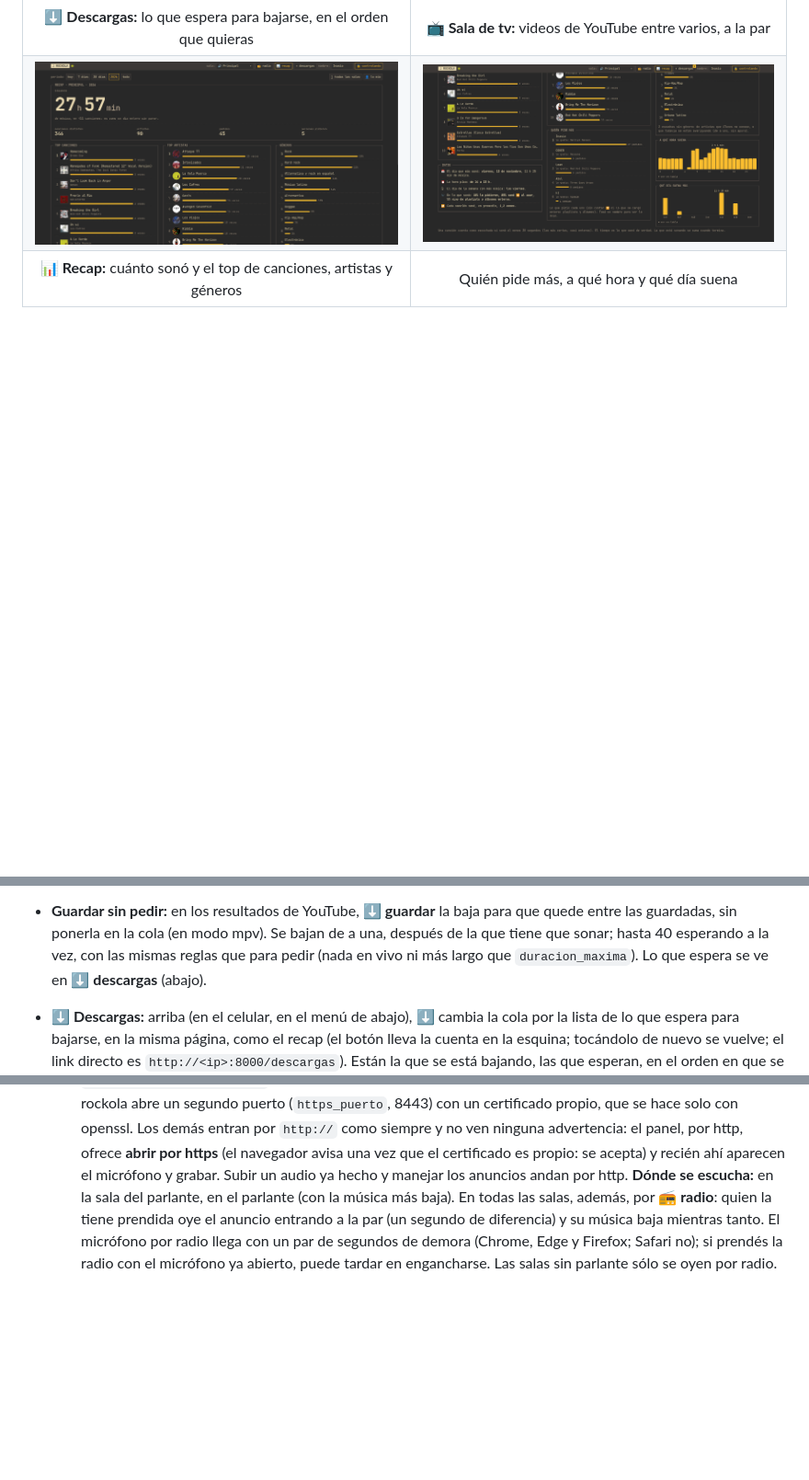
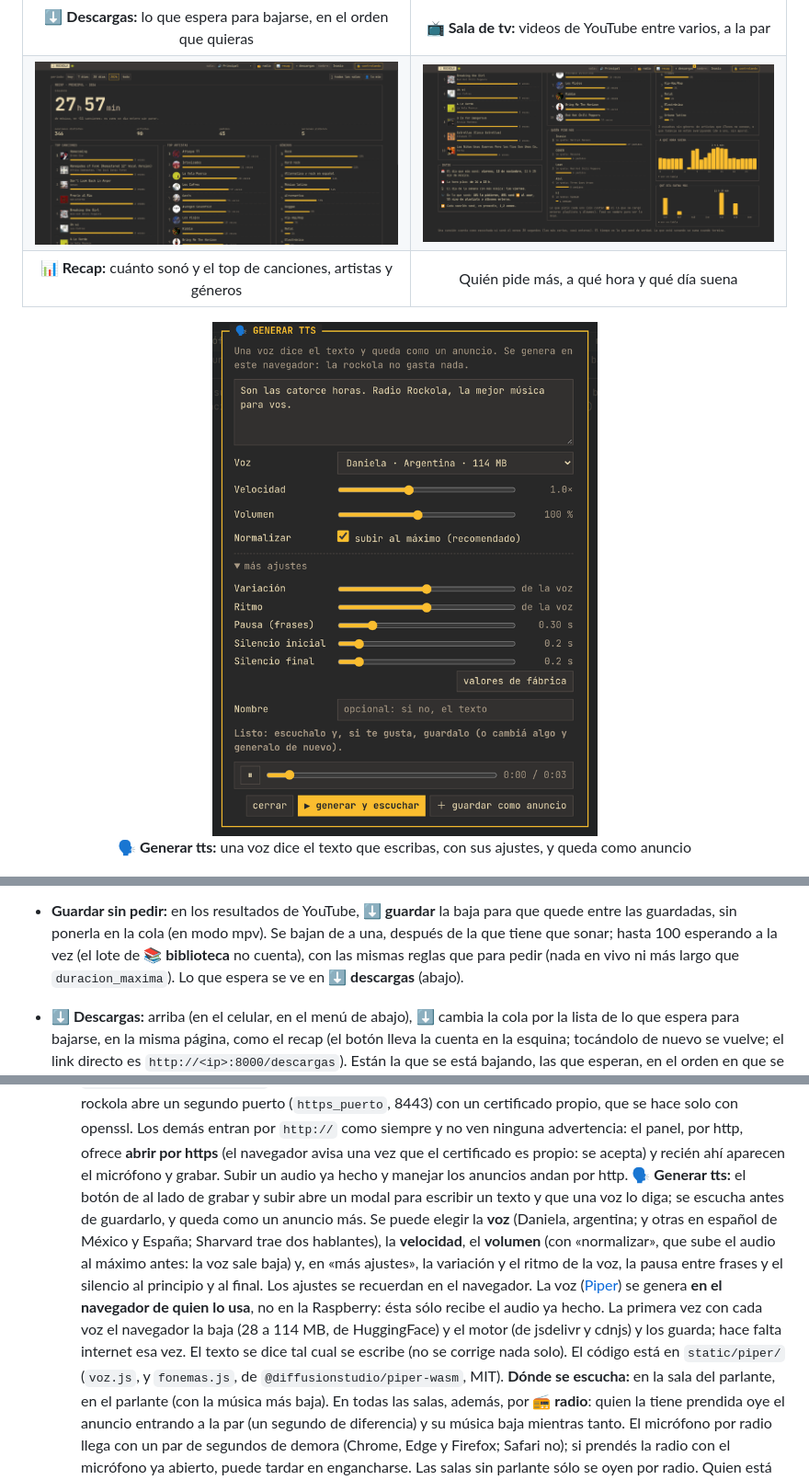
Before and after one commit to cyphersprojekt/RockolaPi, a Markdown page: README.md, 3 parts joined by grey strips. Shown at 92% size. Drawn GitHub-style; pictures changed too: docs/img/tts.png (added); blank space fills up the shorter version.

Commit message:
anuncios TTS

```diff
--- a/README.md
+++ b/README.md
@@ -19,6 +19,9 @@ sala, el nombre y cuatro botones: 📻 radio, 📊 recap, ⬇ descargas y 🔒 c
 | **⬇ Descargas:** lo que espera para bajarse, en el orden que quieras | **📺 Sala de tv:** videos de YouTube entre varios, a la par |
 | ![Recap](docs/img/recap1.png) | ![Recap, más abajo](docs/img/recap2.png) |
 | **📊 Recap:** cuánto sonó y el top de canciones, artistas y géneros | Quién pide más, a qué hora y qué día suena |
+
+<p align="center"><img src="docs/img/tts.png" alt="Generar tts" width="420"><br>
+<b>🗣️ Generar tts:</b> una voz dice el texto que escribas, con sus ajustes, y queda como anuncio</p>
 
 ![Las estadísticas, en la pantalla](docs/img/tui_recap.png)
 
@@ -164,7 +167,7 @@ no están arriba: van en un menú fijo, abajo, al alcance del pulgar.
   toque, y también si se cortó internet.
 - **Guardar sin pedir:** en los resultados de YouTube, **⬇ guardar** la baja para que quede entre
   las guardadas, sin ponerla en la cola (en modo mpv). Se bajan de a una, después de la que tiene
-  que sonar; hasta 40 esperando a la vez, con las mismas reglas que para pedir (nada en vivo ni
+  que sonar; hasta 100 esperando a la vez (el lote de **📚 biblioteca** no cuenta), con las mismas reglas que para pedir (nada en vivo ni
   más largo que `duracion_maxima`). Lo que espera se ve en **⬇ descargas** (abajo).
 - **⬇ Descargas:** arriba (en el celular, en el menú de abajo), **⬇** cambia la cola por la lista de lo que espera para
   bajarse, en la misma página, como el recap (el botón lleva la cuenta en la esquina; tocándolo
@@ -321,6 +324,17 @@ no están arriba: van en un menú fijo, abajo, al alcance del pulgar.
   ofrece **abrir por https** (el navegador avisa una vez que el certificado es propio: se acepta)
   y recién ahí aparecen el micrófono y grabar. Subir un audio ya hecho y manejar los anuncios
   andan por http.
+  **🗣️ Generar tts:** el botón de al lado de grabar y subir abre un modal para escribir un texto y que
+  una voz lo diga; se escucha antes de guardarlo, y queda como un anuncio más. Se puede elegir la
+  **voz** (Daniela, argentina; y otras en español de México y España; Sharvard trae dos hablantes), la
+  **velocidad**, el **volumen** (con «normalizar», que sube el audio al máximo antes: la voz sale baja) y,
+  en «más ajustes», la variación y el ritmo de la voz, la pausa entre frases y el silencio al principio
+  y al final. Los ajustes se recuerdan en el navegador. La voz ([Piper](https://github.com/rhasspy/piper))
+  se genera **en el navegador de quien lo usa**, no en la Raspberry: ésta sólo recibe el audio ya
+  hecho. La primera vez con cada voz el navegador la baja (28 a 114 MB, de HuggingFace) y el motor (de
+  jsdelivr y cdnjs) y los guarda; hace falta internet esa vez. El texto se dice tal cual se escribe (no
+  se corrige nada solo). El código está en `static/piper/` (`voz.js`, y `fonemas.js`, de
+  `@diffusionstudio/piper-wasm`, MIT).
   **Dónde se escucha:** en la sala del parlante, en el parlante (con la música más baja). En todas
   las salas, además, por **📻 radio**: quien la tiene prendida oye el anuncio entrando a la par
   (un segundo de diferencia) y su música baja mientras tanto. El micrófono por radio llega con
```
Also changed, not shown: other parts of README.md (+1 -0 lines), 4 other files.
